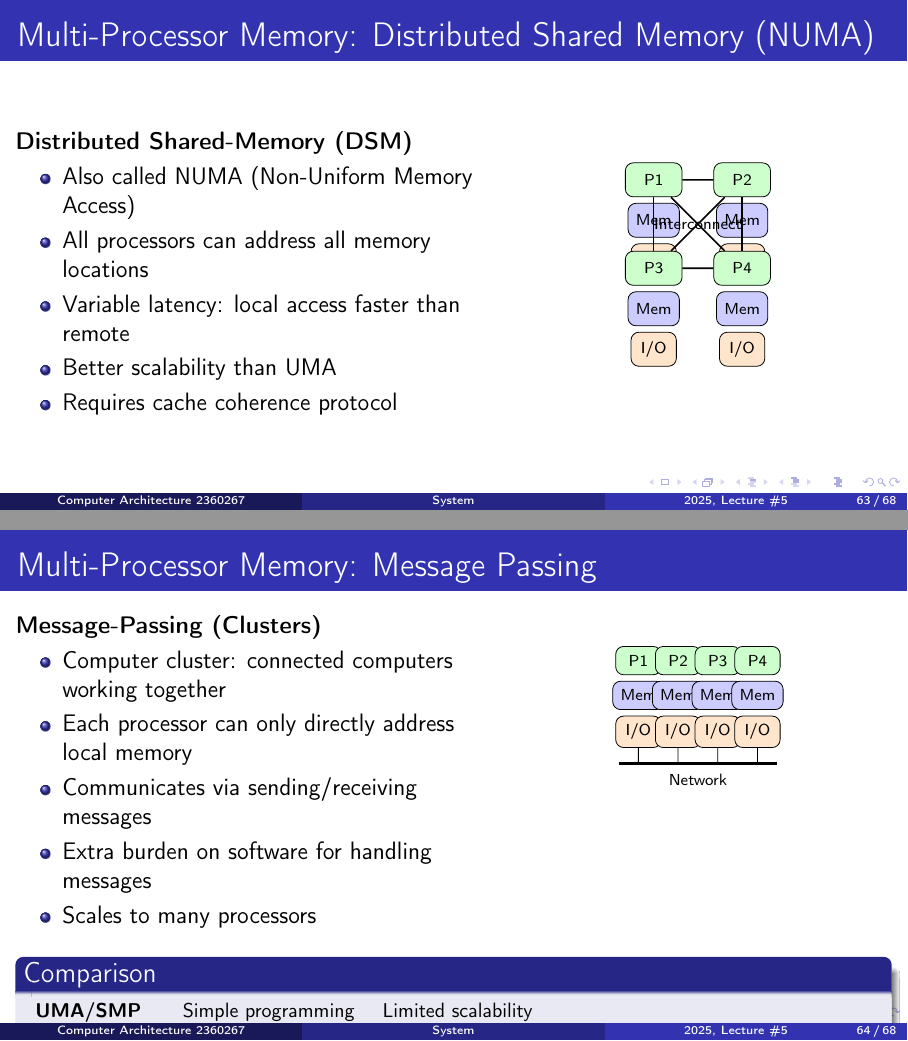
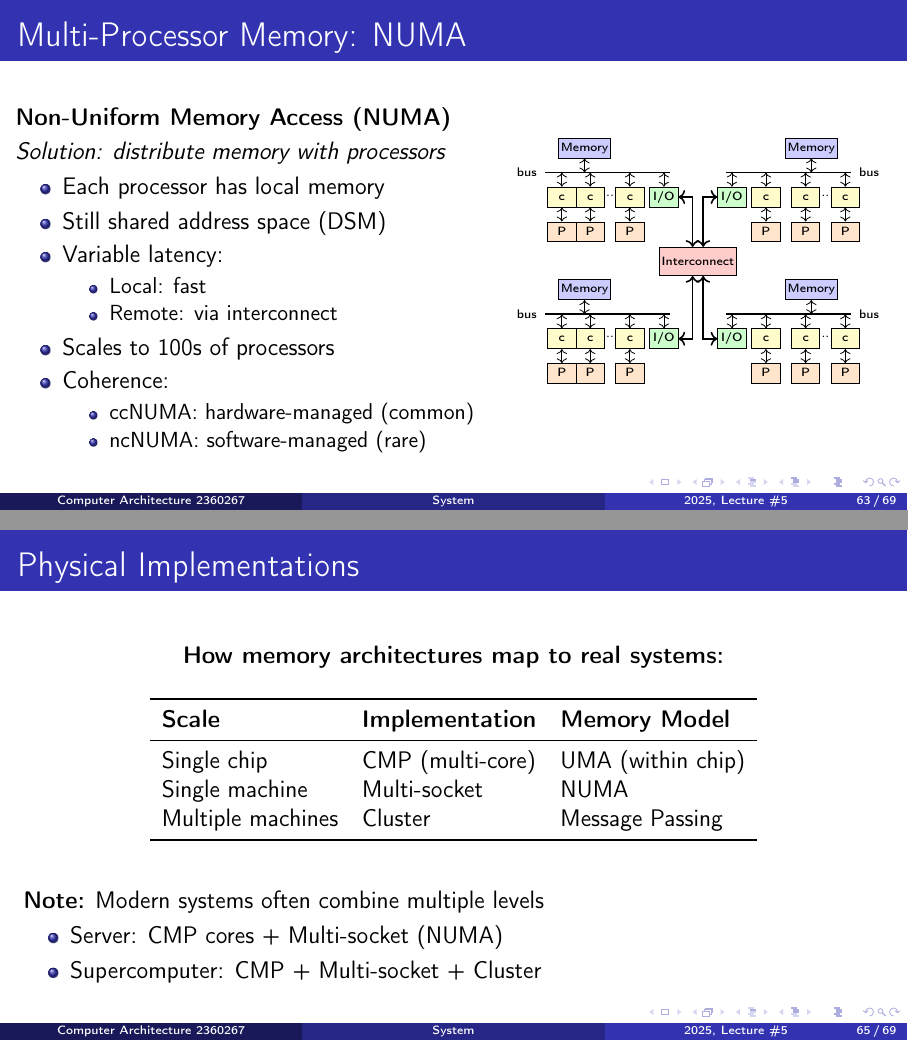
Before and after one commit to anadav/computer-structure-lecture-slides, LaTeX slides (lecture_05_system.tex): pages 66 and 67 of 71 before the commit and pages 66 and 68 of 72 after it, joined at a grey line. Compiled offline with pdfLaTeX.

Commit message:
more figures

```diff
--- a/lecture_05_system.tex
+++ b/lecture_05_system.tex
@@ -3074,39 +3113,101 @@ NVMe reduces CPU overhead and latency by using PCIe directly instead of SATA con
 \end{frame}
 
 % Slide: Multi-Processor Memory - NUMA
-\begin{frame}{Multi-Processor Memory: Distributed Shared Memory (NUMA)}
+\begin{frame}{Multi-Processor Memory: NUMA}
 \begin{columns}[T]
 \column{0.55\textwidth}
-\textbf{Distributed Shared-Memory (DSM)}
-\begin{itemize}
-\item Also called NUMA (Non-Uniform Memory Access)
-\item All processors can address all memory locations
-\item Variable latency: local access faster than remote
-\item Better scalability than UMA
-\item Requires cache coherence protocol
+\textbf{Non-Uniform Memory Access (NUMA)}
+
+\smallskip
+\textit{Solution: distribute memory with processors}
+
+\begin{itemize}
+\item Each processor has local memory
+\item Still shared address space (DSM)
+\item Variable latency:
+  \begin{itemize}
+  \item Local: fast
+  \item Remote: via interconnect
+  \end{itemize}
+\item Scales to 100s of processors
+\item Coherence:
+  \begin{itemize}
+  \item ccNUMA: hardware-managed (common)
+  \item ncNUMA: software-managed (rare)
+  \end{itemize}
 \end{itemize}
 
 \column{0.45\textwidth}
 \begin{center}
-\begin{tikzpicture}[scale=0.65,
-    node/.style={draw, rounded corners, minimum height=6mm, minimum width=10mm, font=\scriptsize}]
-
-% Create 4 nodes in a square
-\foreach \i/\x/\y in {1/-1.2/1.2, 2/1.2/1.2, 3/-1.2/-1.2, 4/1.2/-1.2} {
-    \node[node, fill=green!20] (p\i) at (\x,\y) {P\i};
-    \node[node, fill=blue!20, below=1mm of p\i, minimum width=8mm] (m\i) {Mem};
-    \node[node, fill=orange!20, below=1mm of m\i, minimum width=8mm] (io\i) {I/O};
-}
-
-% Interconnect lines
-\draw[thick] (p1) -- (p2);
-\draw[thick] (p3) -- (p4);
-\draw[thick] (p1) -- (p3);
-\draw[thick] (p2) -- (p4);
-\draw[thick] (p1) -- (p4);
-\draw[thick] (p2) -- (p3);
-
-\node[font=\scriptsize] at (0,0) {Interconnect};
+\begin{tikzpicture}[scale=0.5,
+    % Compact styles for NUMA nodes
+    scomp/.style={draw, minimum height=3.5mm, minimum width=5mm, font=\tiny, inner sep=1pt, text depth=0.2ex, text height=0.8ex},
+    smem/.style={scomp, fill=blue!20},
+    scache/.style={scomp, fill=yellow!20},
+    sproc/.style={scomp, fill=orange!20},
+    sio/.style={scomp, fill=green!20},
+    % Pic for a NUMA node (I/O on right - for left-side nodes)
+    pics/numanode/.style={code={
+        \node[smem] (-mem) {Memory};
+        \coordinate[below=2.5mm of -mem] (-bus);
+        \draw[thick] ([xshift=-7mm]-bus) -- ([xshift=15mm]-bus);
+        \node[left, font=\tiny] at ([xshift=-7mm]-bus) {bus};
+        \draw[<->, thin] (-mem) -- (-bus);
+        \node[scache, below=2.5mm of -bus, xshift=-4mm] (-c1) {\tiny c};
+        \node[scache, below=2.5mm of -bus, xshift=1mm] (-c2) {\tiny c};
+        \node[below=2.5mm of -bus, xshift=4.5mm, font=\tiny] {..};
+        \node[scache, below=2.5mm of -bus, xshift=8mm] (-cn) {\tiny c};
+        \node[sproc, below=2.5mm of -c1] (-p1) {\tiny P};
+        \node[sproc, below=2.5mm of -c2] (-p2) {\tiny P};
+        \node[sproc, below=2.5mm of -cn] (-pn) {\tiny P};
+        \draw[<->, thin] (-bus -| -c1) -- (-c1);
+        \draw[<->, thin] (-bus -| -c2) -- (-c2);
+        \draw[<->, thin] (-bus -| -cn) -- (-cn);
+        \draw[<->, thin] (-c1) -- (-p1);
+        \draw[<->, thin] (-c2) -- (-p2);
+        \draw[<->, thin] (-cn) -- (-pn);
+        \node[sio, below=2.5mm of -bus, xshift=14mm] (-io) {I/O};
+        \draw[<->, thin] (-bus -| -io) -- (-io);
+    }},
+    % Pic for a NUMA node (I/O on left - for right-side nodes)
+    pics/numanodeR/.style={code={
+        \node[smem] (-mem) {Memory};
+        \coordinate[below=2.5mm of -mem] (-bus);
+        \draw[thick] ([xshift=-15mm]-bus) -- ([xshift=7mm]-bus);
+        \node[right, font=\tiny] at ([xshift=7mm]-bus) {bus};
+        \draw[<->, thin] (-mem) -- (-bus);
+        \node[sio, below=2.5mm of -bus, xshift=-14mm] (-io) {I/O};
+        \node[scache, below=2.5mm of -bus, xshift=-8mm] (-c1) {\tiny c};
+        \node[scache, below=2.5mm of -bus, xshift=-1mm] (-c2) {\tiny c};
+        \node[below=2.5mm of -bus, xshift=2.5mm, font=\tiny] {..};
+        \node[scache, below=2.5mm of -bus, xshift=6mm] (-cn) {\tiny c};
+        \node[sproc, below=2.5mm of -c1] (-p1) {\tiny P};
+        \node[sproc, below=2.5mm of -c2] (-p2) {\tiny P};
+        \node[sproc, below=2.5mm of -cn] (-pn) {\tiny P};
+        \draw[<->, thin] (-bus -| -io) -- (-io);
+        \draw[<->, thin] (-bus -| -c1) -- (-c1);
+        \draw[<->, thin] (-bus -| -c2) -- (-c2);
+        \draw[<->, thin] (-bus -| -cn) -- (-cn);
+        \draw[<->, thin] (-c1) -- (-p1);
+        \draw[<->, thin] (-c2) -- (-p2);
+        \draw[<->, thin] (-cn) -- (-pn);
+    }}]
+
+% Place 4 NUMA nodes (left nodes: I/O right, right nodes: I/O left)
+\pic (n1) at (0,0) {numanode};
+\pic (n2) at (8,0) {numanodeR};
+\pic (n3) at (0,-5) {numanode};
+\pic (n4) at (8,-5) {numanodeR};
+
+% Central Interconnect
+\node[draw, fill=red!20, minimum width=12mm, minimum height=5mm, font=\tiny, inner sep=1pt] (ic) at (4,-4) {Interconnect};
+
+% Connect I/O to Interconnect
+\draw[<->, thick] (n1-io.east) -| ([xshift=5mm]ic.north -| n1-io.east);
+\draw[<->, thick] (n2-io.west) -| ([xshift=-5mm] ic.north -| n2-io.west);
+\draw[<->, thick] (n3-io.east) -| ([xshift=5mm]ic.south -| n3-io.east);
+\draw[<->, thick] (n4-io.west) -| ([xshift=-5mm]ic.south -| n4-io.west);
+
 \end{tikzpicture}
 \end{center}
 \end{columns}
@@ -3116,10 +3217,3 @@ NVMe reduces CPU overhead and latency by using PCIe directly instead of SATA con
 \begin{frame}{Multi-Processor Memory: Message Passing}
 \begin{columns}[T]
 \column{0.55\textwidth}
-\textbf{Message-Passing (Clusters)}
-\begin{itemize}
-\item Computer cluster: connected computers working together
-\item Each processor can only directly address local memory
-\item Communicates via sending/receiving messages
-\item Extra burden on software for handling messages
-\item Scales to many processors
@@ -3128,15 +3237,3 @@ NVMe reduces CPU overhead and latency by using PCIe directly instead of SATA con
 \column{0.45\textwidth}
 \begin{center}
 \begin{tikzpicture}[scale=0.7,
-    node/.style={draw, rounded corners, minimum height=5mm, minimum width=8mm, font=\scriptsize}]
-
-% Create 4 nodes
-\foreach \i/\x in {1/-1.5, 2/-0.5, 3/0.5, 4/1.5} {
-    \node[node, fill=orange!20] (io\i) at (\x,0) {I/O};
-    \node[node, fill=blue!20, above=1mm of io\i] (m\i) {Mem};
-    \node[node, fill=green!20, above=1mm of m\i] (p\i) {P\i};
-}
-
-% Network at bottom
-\draw[ultra thick] (-2,-0.8) -- (2,-0.8);
-\node[font=\scriptsize] at (0,-1.2) {Network};
@@ -3143,4 +3279,2 @@ NVMe reduces CPU overhead and latency by using PCIe directly instead of SATA con
 
 % Connections to network
-\foreach \i/\x in {1/-1.5, 2/-0.5, 3/0.5, 4/1.5} {
-    \draw (io\i) -- (\x,-0.8);
@@ -3152,12 +3289,28 @@ NVMe reduces CPU overhead and latency by using PCIe directly instead of SATA con
-\vspace{0.3cm}
-\begin{block}{Comparison}
-\footnotesize
+\end{frame}
+
+% Slide: Physical Implementations
+\begin{frame}{Physical Implementations}
+\begin{center}
+\textbf{How memory architectures map to real systems:}
+
+\vspace{0.5cm}
 \begin{tabular}{lll}
-\textbf{UMA/SMP} & Simple programming & Limited scalability \\
-\textbf{NUMA/DSM} & Shared address space & Variable latency \\
-\textbf{Clusters} & High scalability & Complex programming \\
+\toprule
+\textbf{Scale} & \textbf{Implementation} & \textbf{Memory Model} \\
+\midrule
+Single chip & CMP (multi-core) & UMA (within chip) \\
+Single machine & Multi-socket & NUMA \\
+Multiple machines & Cluster & Message Passing \\
+\bottomrule
 \end{tabular}
-\end{block}
+\end{center}
+
+\vspace{0.5cm}
+\textbf{Note:} Modern systems often combine multiple levels
+\begin{itemize}
+\item Server: CMP cores + Multi-socket (NUMA)
+\item Supercomputer: CMP + Multi-socket + Cluster
+\end{itemize}
 \end{frame}
 
 % Slide: CMP - Core Multi-Processing
```
Also changed, not shown: lecture_05_system.tex (280 more changed lines).
